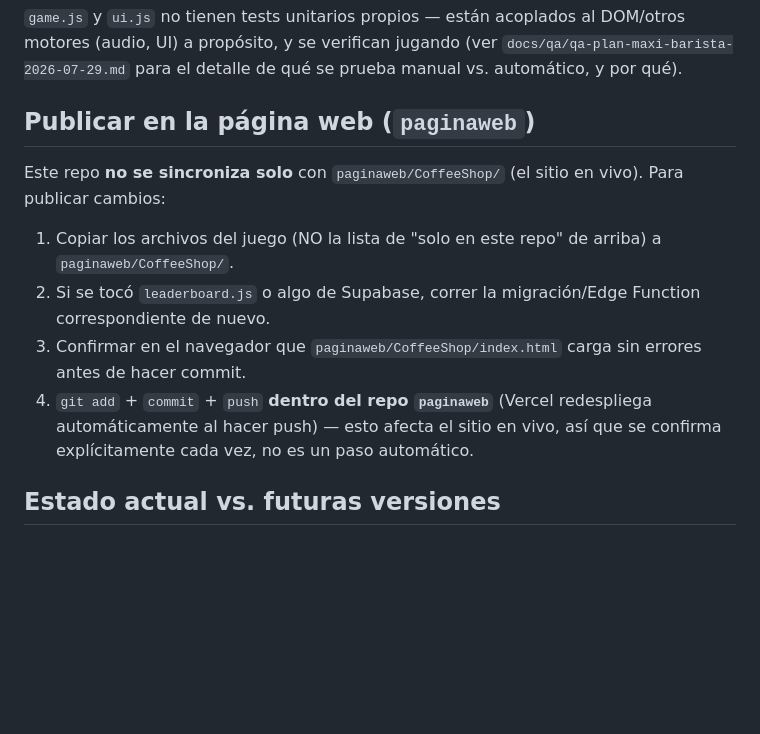
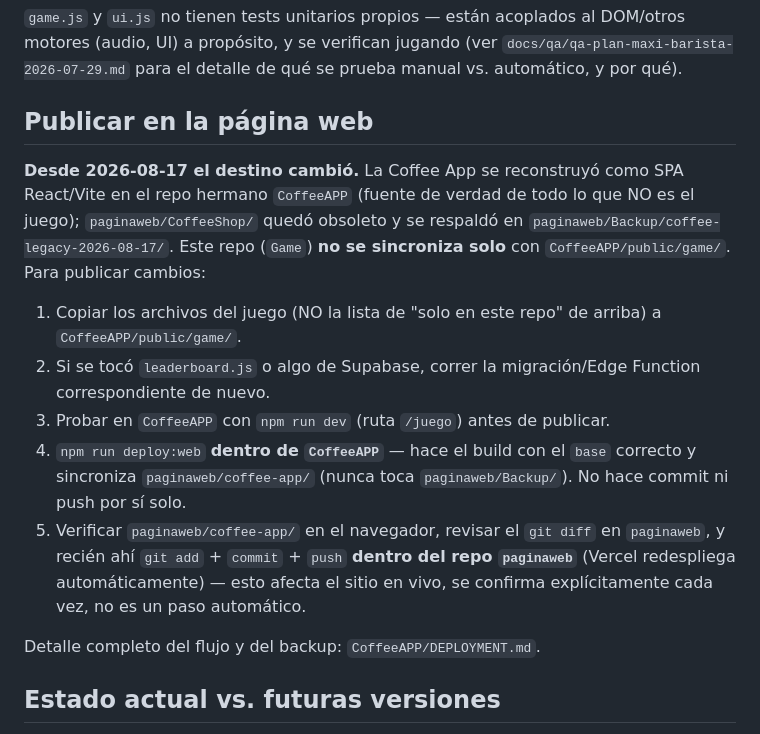
Before and after one commit to cesarcardona523-del/Game, a Markdown page: README.md, the part around the change. Drawn GitHub-style; blank space fills up the shorter version.

Commit message:
Actualización Readme

```diff
--- a/README.md
+++ b/README.md
@@ -171,21 +171,29 @@ DOM/otros motores (audio, UI) a propósito, y se verifican jugando (ver
 `docs/qa/qa-plan-maxi-barista-2026-07-29.md` para el detalle de qué se
 prueba manual vs. automático, y por qué).
 
-## Publicar en la página web (`paginaweb`)
+## Publicar en la página web
 
-Este repo **no se sincroniza solo** con `paginaweb/CoffeeShop/` (el sitio en
-vivo). Para publicar cambios:
+**Desde 2026-08-17 el destino cambió.** La Coffee App se reconstruyó como
+SPA React/Vite en el repo hermano `CoffeeAPP` (fuente de verdad de todo lo
+que NO es el juego); `paginaweb/CoffeeShop/` quedó obsoleto y se respaldó en
+`paginaweb/Backup/coffee-legacy-2026-08-17/`. Este repo (`Game`) **no se
+sincroniza solo** con `CoffeeAPP/public/game/`. Para publicar cambios:
 
 1. Copiar los archivos del juego (NO la lista de "solo en este repo" de
-   arriba) a `paginaweb/CoffeeShop/`.
+   arriba) a `CoffeeAPP/public/game/`.
 2. Si se tocó `leaderboard.js` o algo de Supabase, correr la migración/Edge
    Function correspondiente de nuevo.
-3. Confirmar en el navegador que `paginaweb/CoffeeShop/index.html` carga sin
-   errores antes de hacer commit.
-4. `git add` + `commit` + `push` **dentro del repo `paginaweb`** (Vercel
-   redespliega automáticamente al hacer push) — esto afecta el sitio en
-   vivo, así que se confirma explícitamente cada vez, no es un paso
+3. Probar en `CoffeeAPP` con `npm run dev` (ruta `/juego`) antes de publicar.
+4. `npm run deploy:web` **dentro de `CoffeeAPP`** — hace el build con el
+   `base` correcto y sincroniza `paginaweb/coffee-app/` (nunca toca
+   `paginaweb/Backup/`). No hace commit ni push por sí solo.
+5. Verificar `paginaweb/coffee-app/` en el navegador, revisar el `git diff`
+   en `paginaweb`, y recién ahí `git add` + `commit` + `push` **dentro del
+   repo `paginaweb`** (Vercel redespliega automáticamente) — esto afecta el
+   sitio en vivo, se confirma explícitamente cada vez, no es un paso
    automático.
+
+Detalle completo del flujo y del backup: `CoffeeAPP/DEPLOYMENT.md`.
 
 ## Estado actual vs. futuras versiones
 
```
Also changed, not shown: CLAUDE.md (+22 -10 lines).
